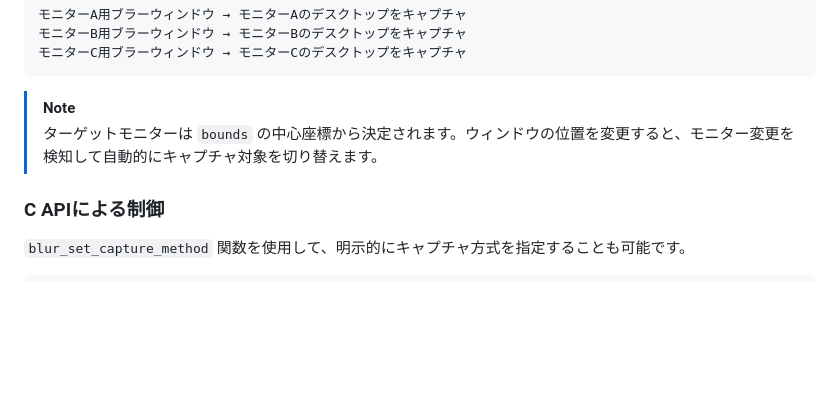
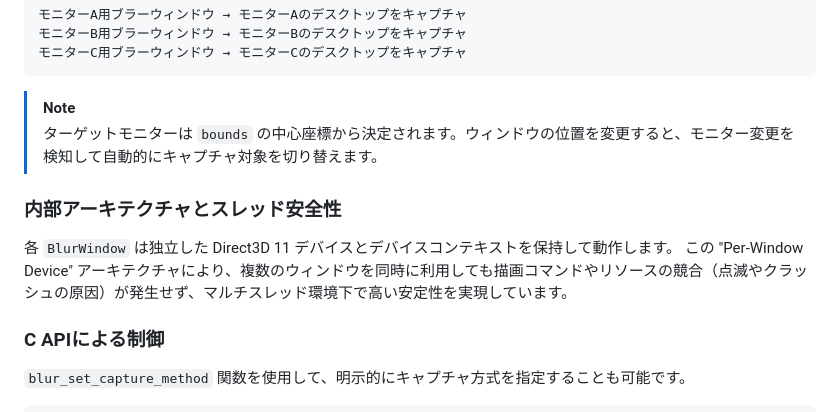
Before and after one commit to Catharacta/blur-windows, a Markdown page: docs/USAGE_GUIDE.md, the part around the change. Drawn GitHub-style; blank space fills up the shorter version.

```diff
--- a/docs/USAGE_GUIDE.md
+++ b/docs/USAGE_GUIDE.md
@@ -95,6 +95,11 @@ version 0.1.0以降、BlurWindowは2つのキャプチャ方式をサポート
 > [!NOTE]
 > ターゲットモニターは `bounds` の中心座標から決定されます。ウィンドウの位置を変更すると、モニター変更を検知して自動的にキャプチャ対象を切り替えます。
 
+### 内部アーキテクチャとスレッド安全性
+
+各 `BlurWindow` は独立した Direct3D 11 デバイスとデバイスコンテキストを保持して動作します。
+この "Per-Window Device" アーキテクチャにより、複数のウィンドウを同時に利用しても描画コマンドやリソースの競合（点滅やクラッシュの原因）が発生せず、マルチスレッド環境下で高い安定性を実現しています。
+
 ### C APIによる制御
 
 `blur_set_capture_method` 関数を使用して、明示的にキャプチャ方式を指定することも可能です。
```
Also changed, not shown: docs/USAGE_GUIDE_EN.md (+5 -0 lines).
